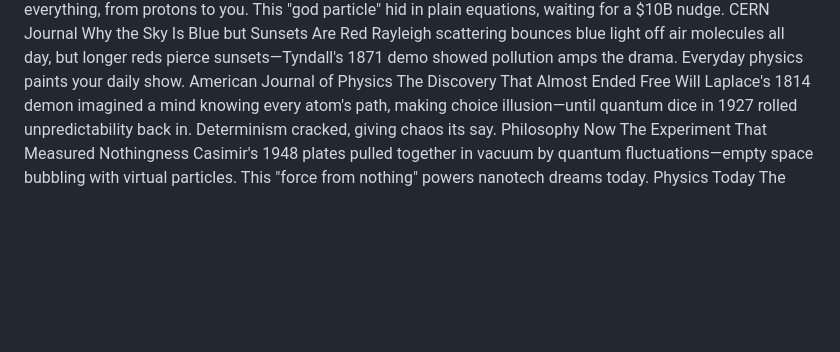
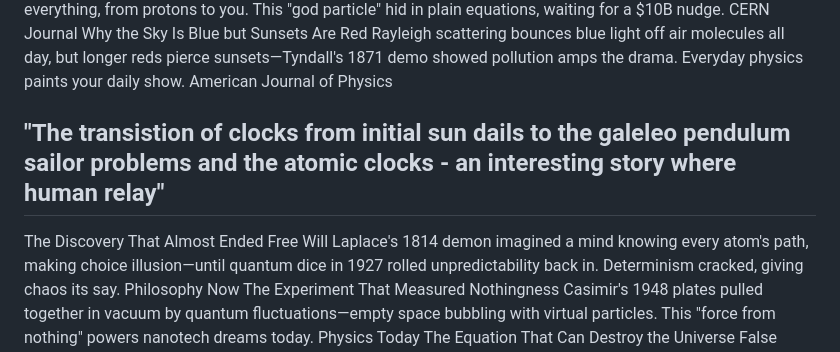
Before and after one commit to jagadeesh-dommety/randomreads, a Markdown page: Documentation/TopicStoryLines/Physics.md, the part around one of its changes. Rendered like a GitHub page; blank space fills up the shorter version.

```diff
--- a/Documentation/TopicStoryLines/Physics.md
+++ b/Documentation/TopicStoryLines/Physics.md
@@ -30,6 +30,10 @@ The Particle That Shouldn’t Exist
 The Higgs boson, hunted for 50 years, popped in CERN's 2012 smash—giving mass to everything, from protons to you. This "god particle" hid in plain equations, waiting for a $10B nudge. CERN Journal
 Why the Sky Is Blue but Sunsets Are Red
 Rayleigh scattering bounces blue light off air molecules all day, but longer reds pierce sunsets—Tyndall's 1871 demo showed pollution amps the drama. Everyday physics paints your daily show. American Journal of Physics
+
+"The transistion of clocks from initial sun dails to the galeleo pendulum sailor problems and the atomic clocks - an interesting story where human relay"
+-----------------------------------------------------------------------------------
+
 The Discovery That Almost Ended Free Will
 Laplace's 1814 demon imagined a mind knowing every atom's path, making choice illusion—until quantum dice in 1927 rolled unpredictability back in. Determinism cracked, giving chaos its say. Philosophy Now
 The Experiment That Measured Nothingness
```
Also changed, not shown: other parts of Documentation/TopicStoryLines/Physics.md (+1 -1 lines).
